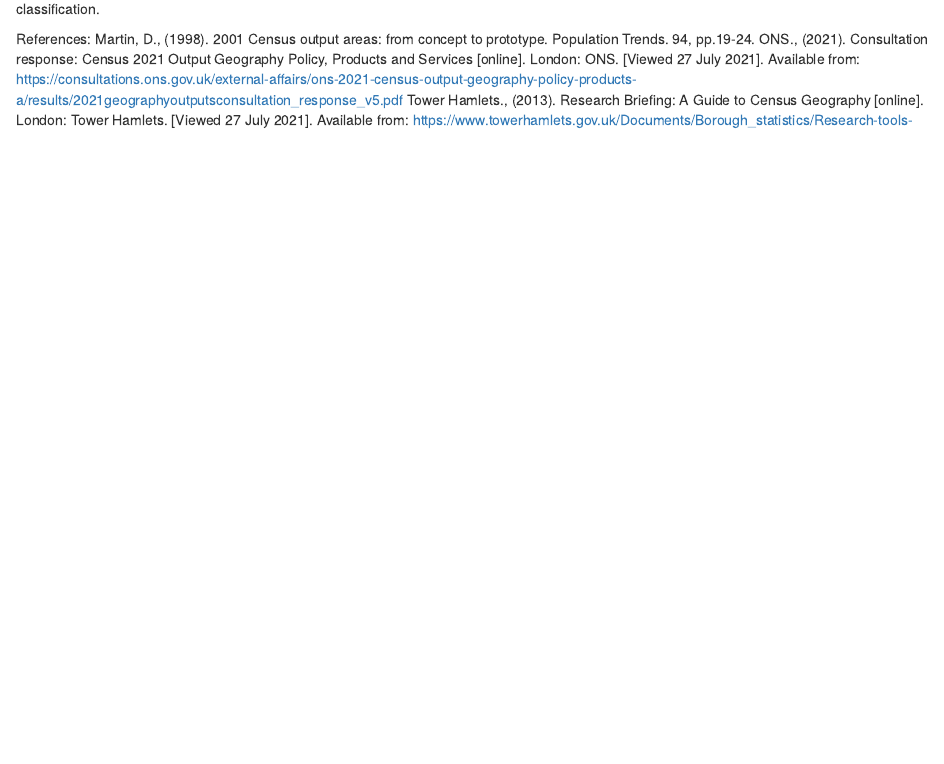
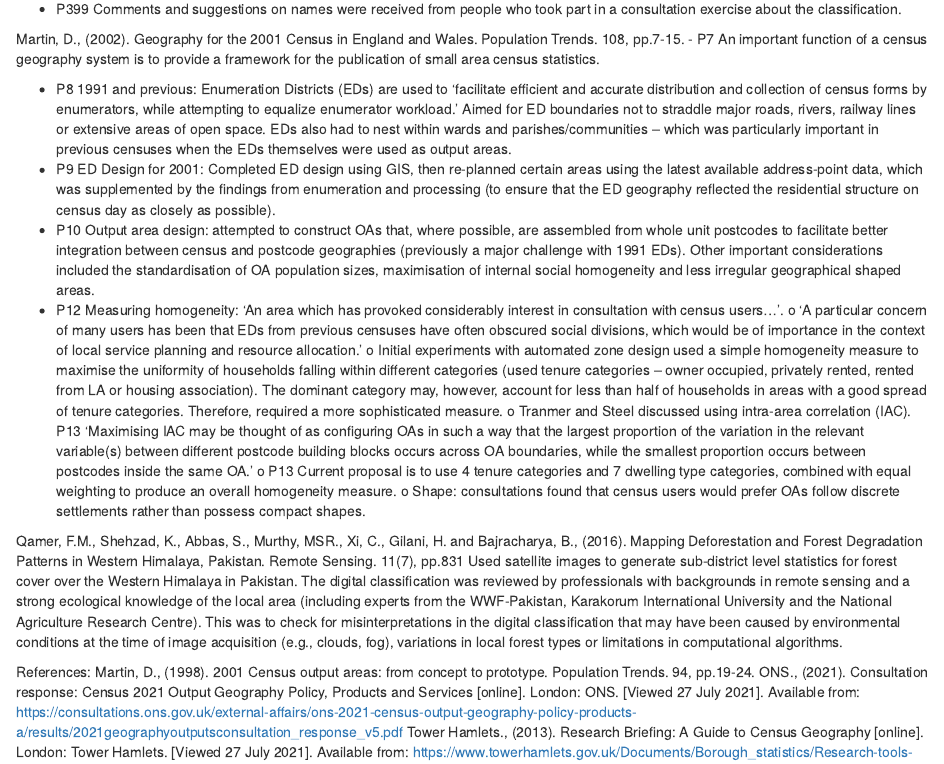
Before and after one commit to life-at-the-frontier/validation-exercise, an R Markdown document (LSOA Boundaries - Development and Validation.Rmd): the page in a window 1100 px wide, from 510 px down before the commit and from 590 px down after it. Rendered offline with R 4.5, knitr and Pandoc, with nearby package versions.

Commit message:
Added Martin (2002) and Qamer et al. (2016) Martin (2002) outlines how EDs and OAs for 2001 census were developed. Qamer et al. (2016) used expert validation on mapping of forest cover in the Himalayas

```diff
--- a/LSOA Boundaries - Development and Validation.Rmd
+++ b/LSOA Boundaries - Development and Validation.Rmd
@@ -21,6 +23,21 @@ o	Employment: students, unemployed, part-time, proportions working in different
 -	P398 Each cluster was named based on the profile features that distinguish it from other clusters.
 -	P399 Comments and suggestions on names were received from people who took part in a consultation exercise about the classification.
 
+Martin, D., (2002). Geography for the 2001 Census in England and Wales. Population Trends. 108, pp.7-15.
+-	P7 An important function of a census geography system is to provide a framework for the publication of small area census statistics.
+
+-	P8 1991 and previous: Enumeration Districts (EDs) are used to ‘facilitate efficient and accurate distribution and collection of census forms by enumerators, while attempting to equalize enumerator workload.’ Aimed for ED boundaries not to straddle major roads, rivers, railway lines or extensive areas of open space. EDs also had to nest within wards and parishes/communities – which was particularly important in previous censuses when the EDs themselves were used as output areas.
+-	P9 ED Design for 2001: Completed ED design using GIS, then re-planned certain areas using the latest available address-point data, which was supplemented by the findings from enumeration and processing (to ensure that the ED geography reflected the residential structure on census day as closely as possible).
+-	P10 Output area design: attempted to construct OAs that, where possible, are assembled from whole unit postcodes to facilitate better integration between census and postcode geographies (previously a major challenge with 1991 EDs). Other important considerations included the standardisation of OA population sizes, maximisation of internal social homogeneity and less irregular geographical shaped areas.
+-	P12 Measuring homogeneity: ‘An area which has provoked considerably interest in consultation with census users…’.
+o	‘A particular concern of many users has been that EDs from previous censuses have often obscured social divisions, which would be of importance in the context of local service planning and resource allocation.’
+o	Initial experiments with automated zone design used a simple homogeneity measure to maximise the uniformity of households falling within different categories (used tenure categories – owner occupied, privately rented, rented from LA or housing association). The dominant category may, however, account for less than half of households in areas with a good spread of tenure categories. Therefore, required a more sophisticated measure.
+o	Tranmer and Steel discussed using intra-area correlation (IAC). P13 ‘Maximising IAC may be thought of as configuring OAs in such a way that the largest proportion of the variation in the relevant variable(s) between different postcode building blocks occurs across OA boundaries, while the smallest proportion occurs between postcodes inside the same OA.’
+o	P13 Current proposal is to use 4 tenure categories and 7 dwelling type categories, combined with equal weighting to produce an overall homogeneity measure.
+o	Shape: consultations found that census users would prefer OAs follow discrete settlements rather than possess compact shapes.
+
+Qamer, F.M., Shehzad, K., Abbas, S., Murthy, MSR., Xi, C., Gilani, H. and Bajracharya, B., (2016). Mapping Deforestation and Forest Degradation Patterns in Western Himalaya, Pakistan. Remote Sensing. 11(7), pp.831
+Used satellite images to generate sub-district level statistics for forest cover over the Western Himalaya in Pakistan. The digital classification was reviewed by professionals with backgrounds in remote sensing and a strong ecological knowledge of the local area (including experts from the WWF-Pakistan, Karakorum International University and the National Agriculture Research Centre). This was to check for misinterpretations in the digital classification that may have been caused by environmental conditions at the time of image acquisition (e.g., clouds, fog), variations in local forest types or limitations in computational algorithms.
 
 References:
 Martin, D., (1998). 2001 Census output areas: from concept to prototype. Population Trends. 94, pp.19-24.
```
Also changed, not shown: LSOA Boundaries - Development and Validation.Rmd (2 more changed lines).
